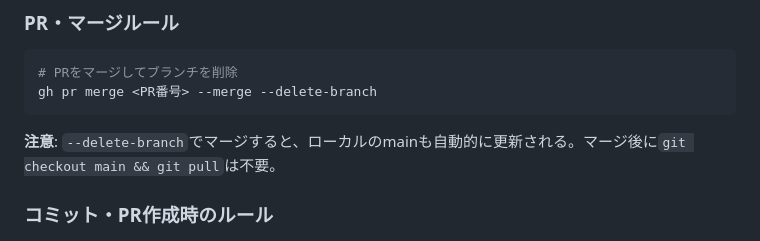
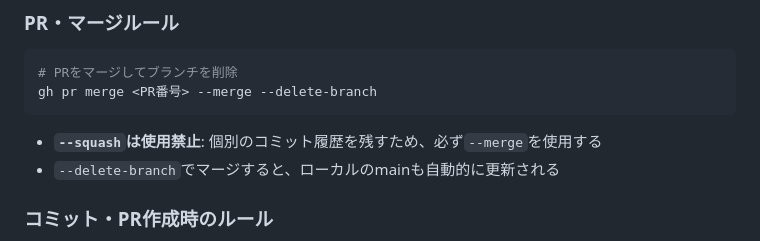
Before and after one commit to sawasige/runrun-ios, a Markdown page: CLAUDE.md, the part around the change. Drawn GitHub-style.

Commit message:
CLAUDE.md: squashマージ禁止ルールを追加
🤖 Generated with [Claude Code](https://claude.com/claude-code)

Co-Authored-By: Claude Opus 4.5 <noreply@anthropic.com>

````diff
--- a/CLAUDE.md
+++ b/CLAUDE.md
@@ -120,7 +120,8 @@ firebase deploy --only firestore:indexes
 gh pr merge <PR番号> --merge --delete-branch
 ```
 
-**注意**: `--delete-branch`でマージすると、ローカルのmainも自動的に更新される。マージ後に`git checkout main && git pull`は不要。
+- **`--squash`は使用禁止**: 個別のコミット履歴を残すため、必ず`--merge`を使用する
+- `--delete-branch`でマージすると、ローカルのmainも自動的に更新される
 
 ### コミット・PR作成時のルール
 - コミットメッセージは日本語で書く
````
